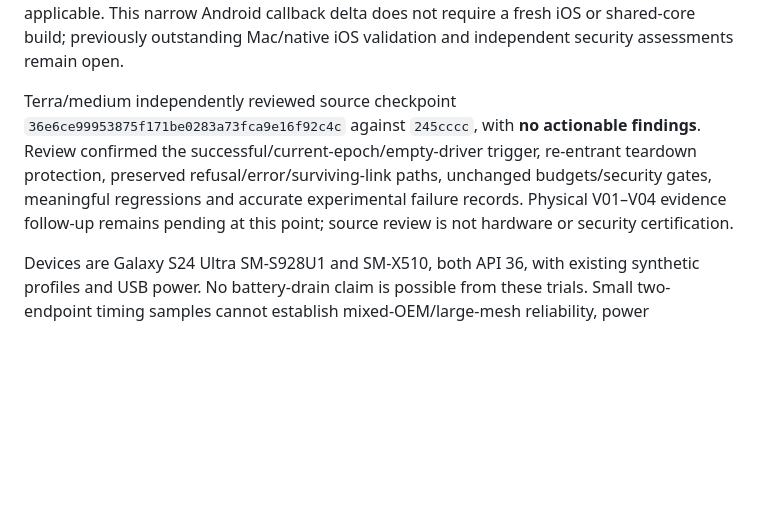
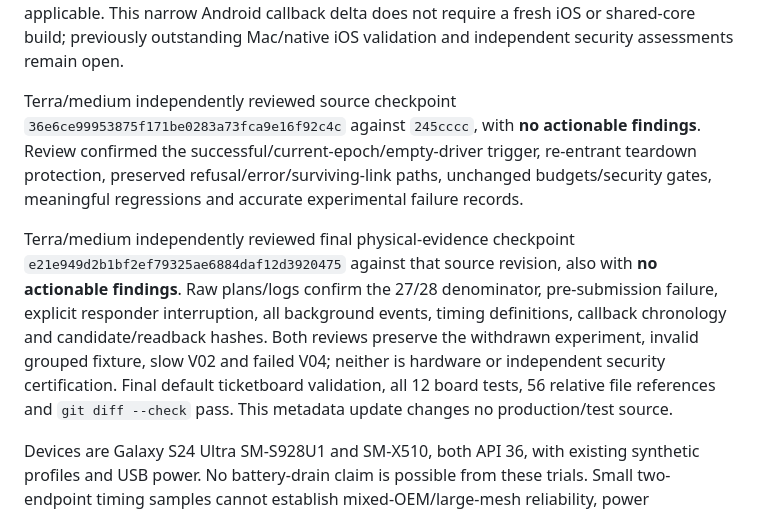
Before and after one commit to wickesjon/meshChat, a Markdown page: docs/testing/MC-025-empty-server-recovery-results-2026-09-26.md, the part around the change. Rendered like a GitHub page; blank space fills up the shorter version.

Commit message:
MC-025 record independent empty-server evidence review

```diff
--- a/docs/testing/MC-025-empty-server-recovery-results-2026-09-26.md
+++ b/docs/testing/MC-025-empty-server-recovery-results-2026-09-26.md
@@ -88,6 +88,8 @@ python -B .work/mc025/run-empty-pair.py V04 --mode smoke --restart --swap-device
 
 Toolchain remains JDK 17.0.15+6, Gradle 8.13, AGP 8.11.1, Kotlin 2.2.0, SDK 36/build tools 35.0.0, Rust 1.85.1 and Python 3.14.4, with cache/temp/output confined to the repository. The normal/security native libraries and shared Rust sources are unchanged from the preceding fully rebuilt and tested candidate; Android consumption/native-vector checks remain applicable. This narrow Android callback delta does not require a fresh iOS or shared-core build; previously outstanding Mac/native iOS validation and independent security assessments remain open.
 
-Terra/medium independently reviewed source checkpoint `36e6ce99953875f171be0283a73fca9e16f92c4c` against `245cccc`, with **no actionable findings**. Review confirmed the successful/current-epoch/empty-driver trigger, re-entrant teardown protection, preserved refusal/error/surviving-link paths, unchanged budgets/security gates, meaningful regressions and accurate experimental failure records. Physical V01–V04 evidence follow-up remains pending at this point; source review is not hardware or security certification.
+Terra/medium independently reviewed source checkpoint `36e6ce99953875f171be0283a73fca9e16f92c4c` against `245cccc`, with **no actionable findings**. Review confirmed the successful/current-epoch/empty-driver trigger, re-entrant teardown protection, preserved refusal/error/surviving-link paths, unchanged budgets/security gates, meaningful regressions and accurate experimental failure records.
+
+Terra/medium independently reviewed final physical-evidence checkpoint `e21e949d2b1bf2ef79325ae6884daf12d3920475` against that source revision, also with **no actionable findings**. Raw plans/logs confirm the 27/28 denominator, pre-submission failure, explicit responder interruption, all background events, timing definitions, callback chronology and candidate/readback hashes. Both reviews preserve the withdrawn experiment, invalid grouped fixture, slow V02 and failed V04; neither is hardware or independent security certification. Final default ticketboard validation, all 12 board tests, 56 relative file references and `git diff --check` pass. This metadata update changes no production/test source.
 
 Devices are Galaxy S24 Ultra SM-S928U1 and SM-X510, both API 36, with existing synthetic profiles and USB power. No battery-drain claim is possible from these trials. Small two-endpoint timing samples cannot establish mixed-OEM/large-mesh reliability, power acceptance or recovery guarantees. MC-025 stays in progress and PR #39 unmerged.
```
Also changed, not shown: 1 other file.
